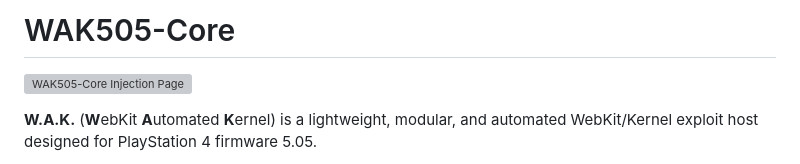
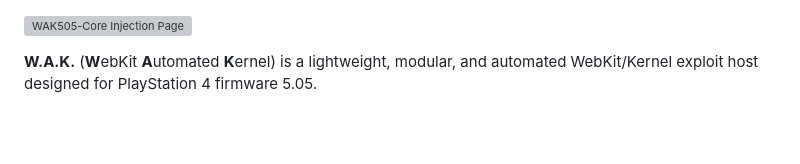
Before and after one commit to arg0WAK/WAK505-Core, a Markdown page: README.md, the part around the change. Rendered like a GitHub page; blank space fills up the shorter version; grey boxes are pictures that could not be loaded.

Commit message:
chore(docs): title removed.

```diff
--- a/README.md
+++ b/README.md
@@ -1,7 +1,4 @@
-# WAK505-Core
-
 ![WAK505-Core Injection Page](https://arg0wak.github.io/gist/images/WAK505-Core/2396814214727830.webp)
-
 
 **W.A.K.** (**W**ebKit **A**utomated **K**ernel) is a lightweight, modular, and automated WebKit/Kernel exploit host designed for PlayStation 4 firmware 5.05.
 
```
